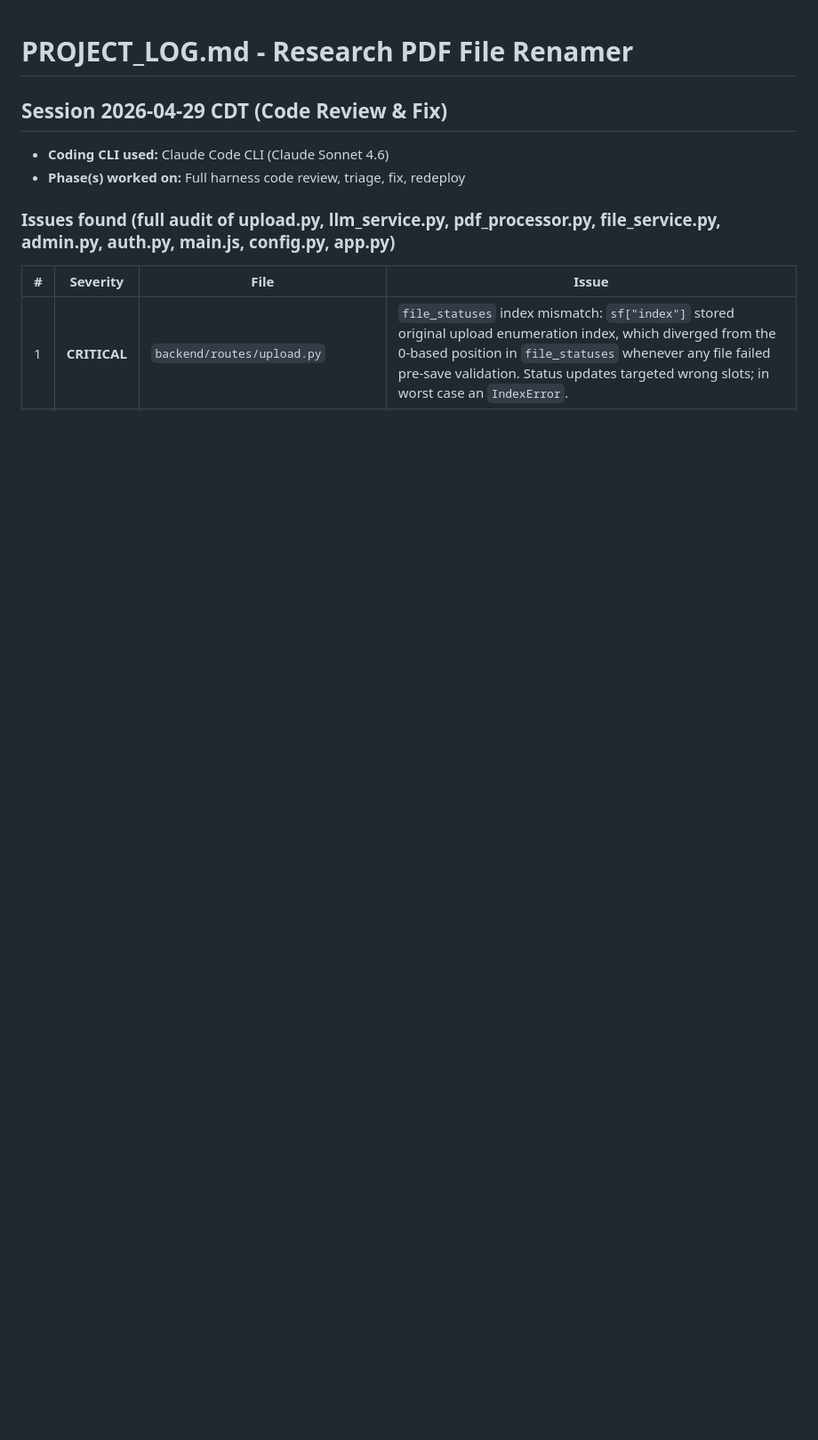
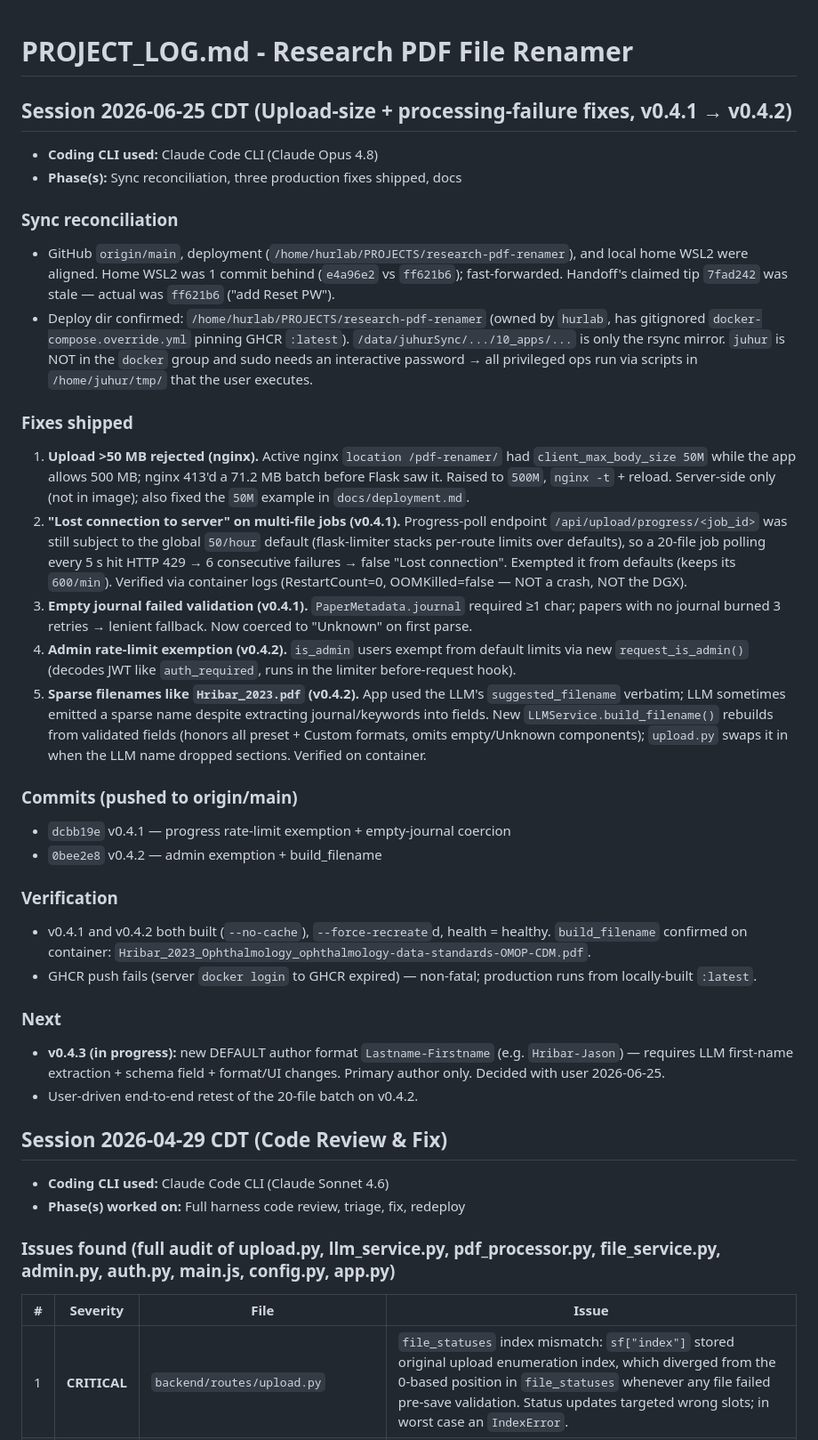
Before and after one commit to CTR-TRANSCEND/research-pdf-renamer, a Markdown page: PROJECT_LOG.md, the part around the change. Shown at 89% size. GitHub-like rendering; blank space fills up the shorter version.

Commit message:
docs: record v0.4.1/v0.4.2 fixes, nginx 500M, deploy path; fix deployment.md 50M example
🗿 MoAI <email@mo.ai.kr>

```diff
--- a/PROJECT_LOG.md
+++ b/PROJECT_LOG.md
@@ -1,4 +1,32 @@
 # PROJECT_LOG.md - Research PDF File Renamer
+
+## Session 2026-06-25 CDT (Upload-size + processing-failure fixes, v0.4.1 → v0.4.2)
+
+- **Coding CLI used:** Claude Code CLI (Claude Opus 4.8)
+- **Phase(s):** Sync reconciliation, three production fixes shipped, docs
+
+### Sync reconciliation
+- GitHub `origin/main`, deployment (`/home/hurlab/PROJECTS/research-pdf-renamer`), and local home WSL2 were aligned. Home WSL2 was 1 commit behind (`e4a96e2` vs `ff621b6`); fast-forwarded. Handoff's claimed tip `7fad242` was stale — actual was `ff621b6` ("add Reset PW").
+- Deploy dir confirmed: `/home/hurlab/PROJECTS/research-pdf-renamer` (owned by `hurlab`, has gitignored `docker-compose.override.yml` pinning GHCR `:latest`). `/data/juhurSync/.../10_apps/...` is only the rsync mirror. `juhur` is NOT in the `docker` group and sudo needs an interactive password → all privileged ops run via scripts in `/home/juhur/tmp/` that the user executes.
+
+### Fixes shipped
+1. **Upload >50 MB rejected (nginx).** Active nginx `location /pdf-renamer/` had `client_max_body_size 50M` while the app allows 500 MB; nginx 413'd a 71.2 MB batch before Flask saw it. Raised to `500M`, `nginx -t` + reload. Server-side only (not in image); also fixed the `50M` example in `docs/deployment.md`.
+2. **"Lost connection to server" on multi-file jobs (v0.4.1).** Progress-poll endpoint `/api/upload/progress/<job_id>` was still subject to the global `50/hour` default (flask-limiter stacks per-route limits over defaults), so a 20-file job polling every 5 s hit HTTP 429 → 6 consecutive failures → false "Lost connection". Exempted it from defaults (keeps its `600/min`). Verified via container logs (RestartCount=0, OOMKilled=false — NOT a crash, NOT the DGX).
+3. **Empty journal failed validation (v0.4.1).** `PaperMetadata.journal` required ≥1 char; papers with no journal burned 3 retries → lenient fallback. Now coerced to "Unknown" on first parse.
+4. **Admin rate-limit exemption (v0.4.2).** `is_admin` users exempt from default limits via new `request_is_admin()` (decodes JWT like `auth_required`, runs in the limiter before-request hook).
+5. **Sparse filenames like `Hribar_2023.pdf` (v0.4.2).** App used the LLM's `suggested_filename` verbatim; LLM sometimes emitted a sparse name despite extracting journal/keywords into fields. New `LLMService.build_filename()` rebuilds from validated fields (honors all preset + Custom formats, omits empty/Unknown components); `upload.py` swaps it in when the LLM name dropped sections. Verified on container.
+
+### Commits (pushed to origin/main)
+- `dcbb19e` v0.4.1 — progress rate-limit exemption + empty-journal coercion
+- `0bee2e8` v0.4.2 — admin exemption + build_filename
+
+### Verification
+- v0.4.1 and v0.4.2 both built (`--no-cache`), `--force-recreate`d, health = healthy. `build_filename` confirmed on container: `Hribar_2023_Ophthalmology_ophthalmology-data-standards-OMOP-CDM.pdf`.
+- GHCR push fails (server `docker login` to GHCR expired) — non-fatal; production runs from locally-built `:latest`.
+
+### Next
+- **v0.4.3 (in progress):** new DEFAULT author format `Lastname-Firstname` (e.g. `Hribar-Jason`) — requires LLM first-name extraction + schema field + format/UI changes. Primary author only. Decided with user 2026-06-25.
+- User-driven end-to-end retest of the 20-file batch on v0.4.2.
 
 ## Session 2026-04-29 CDT (Code Review & Fix)
 
```
Also changed, not shown: PROJECT_HANDOFF.md (+12 -5 lines), docs/deployment.md (+8 -2 lines).
